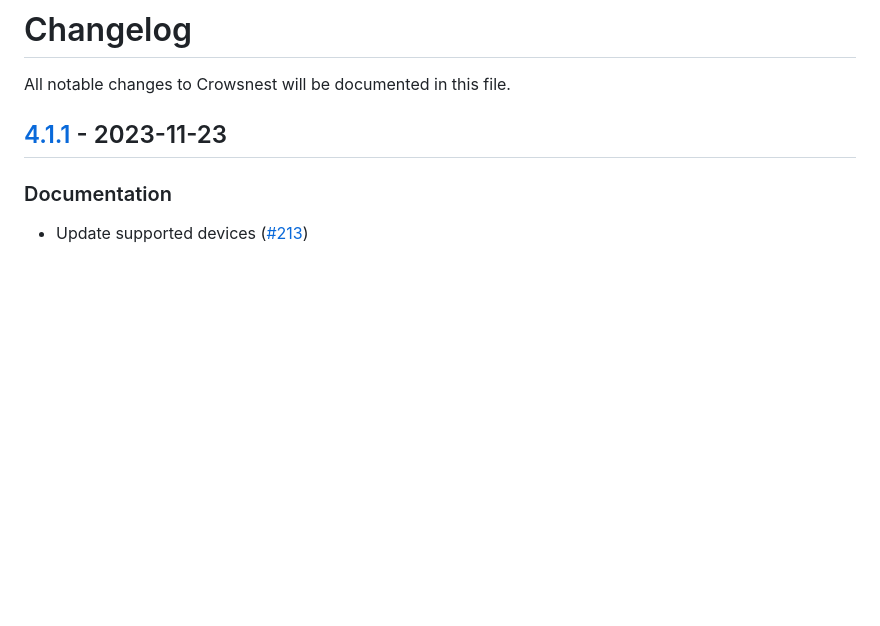
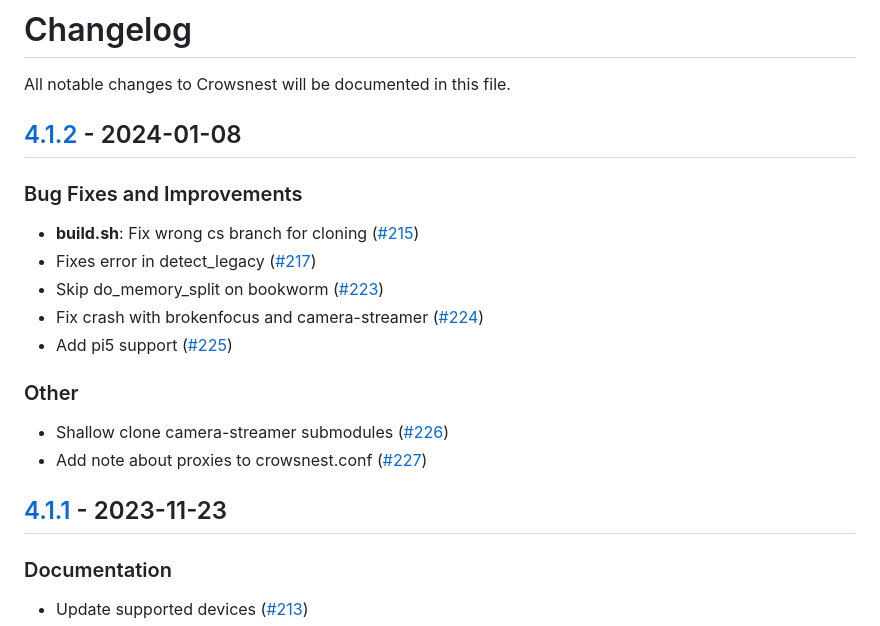
Before and after one commit to mainsail-crew/crowsnest, a Markdown page: CHANGELOG.md, the part around the change. Rendered like a GitHub page; blank space fills up the shorter version.

Commit message:
docs(changelog): update changelog

```diff
--- a/CHANGELOG.md
+++ b/CHANGELOG.md
@@ -1,6 +1,20 @@
 <!-- THIS FILE IS UPDATED AUTOMATICALLY, ANY CHANGES WILL BE OVERRIDDEN -->
 # Changelog
 All notable changes to Crowsnest will be documented in this file.
+
+## [4.1.2](https://github.com/mainsail-crew/crowsnest/releases/tag/v4.1.2) - 2024-01-08
+### Bug Fixes and Improvements
+
+- **build.sh**: Fix wrong cs branch for cloning ([#215](https://github.com/mainsail-crew/crowsnest/pull/215))
+- Fixes error in detect_legacy ([#217](https://github.com/mainsail-crew/crowsnest/pull/217))
+- Skip do_memory_split on bookworm ([#223](https://github.com/mainsail-crew/crowsnest/pull/223))
+- Fix crash with brokenfocus and camera-streamer ([#224](https://github.com/mainsail-crew/crowsnest/pull/224))
+- Add pi5 support ([#225](https://github.com/mainsail-crew/crowsnest/pull/225))
+
+### Other
+
+- Shallow clone camera-streamer submodules ([#226](https://github.com/mainsail-crew/crowsnest/pull/226))
+- Add note about proxies to crowsnest.conf ([#227](https://github.com/mainsail-crew/crowsnest/pull/227))
 
 ## [4.1.1](https://github.com/mainsail-crew/crowsnest/releases/tag/v4.1.1) - 2023-11-23
 ### Documentation
```
